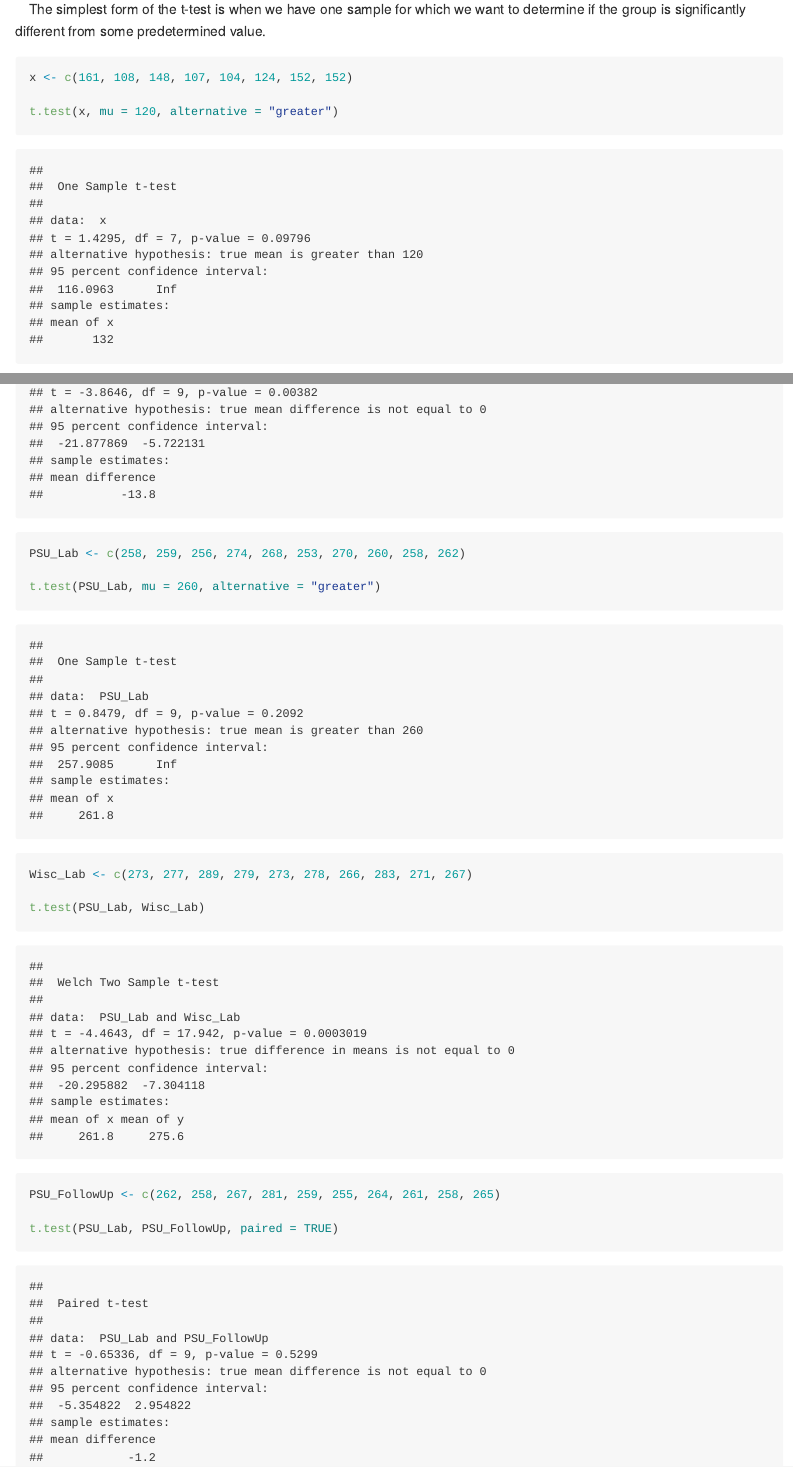
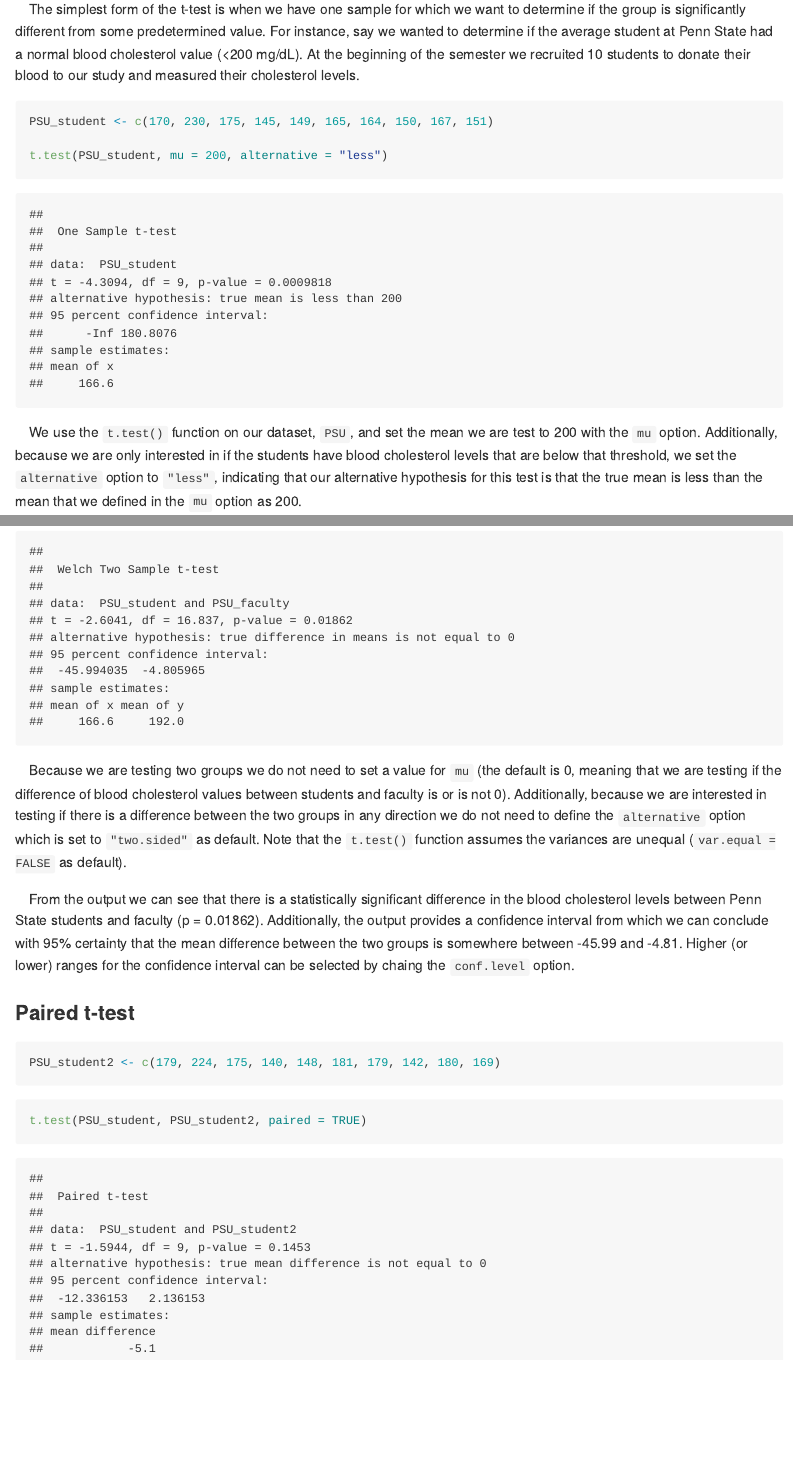
Before and after one commit to repub/DLC_statistical_guides, an R Markdown document (docs/R/T-tests.Rmd): the page in a window 1100 px wide, from 240 px down, and a second part further down, joined at a grey line. Rendered offline with R 4.5, knitr and Pandoc, with nearby package versions.

````diff
--- a/docs/R/T-tests.Rmd
+++ b/docs/R/T-tests.Rmd
@@ -22,10 +22,12 @@
 
 ### T-test for one mean
 
-&emsp;The simplest form of the t-test is when we have one sample for which we want to determine if the group is significantly different from some predetermined value.
+&emsp;The simplest form of the t-test is when we have one sample for which we want to determine if the group is significantly different from some predetermined value. For instance, say we wanted to determine if the average student at Penn State had a normal blood cholesterol value (<200 mg/dL). At the beginning of the semester we recruited 10 students to donate their blood to our study and measured their cholesterol levels.
 
 ```{r}
-x <- c(161, 108, 148, 107, 104, 124, 152, 152)
+PSU_student <- c(170, 230, 175, 145, 149, 165, 164, 150, 167, 151)
 
-t.test(x, mu = 120, alternative = "greater")
+t.test(PSU_student, mu = 200, alternative = "less")
 ```
+
+&emsp;We use the `t.test()` function on our dataset, `PSU`, and set the mean we are test to 200 with the `mu` option. Additionally, because we are only interested in if the students have blood cholesterol levels that are below that threshold, we set the `alternative` option to `"less"`, indicating that our alternative hypothesis for this test is that the true mean is less than the mean that we defined in the `mu` option as 200.
@@ -42,3 +51,6 @@
+&emsp;Because we are testing two groups we do not need to set a value for `mu` (the default is 0, meaning that we are testing if the difference of blood cholesterol values between students and faculty is or is not 0). Additionally, because we are interested in testing if there is a difference between the two groups in any direction we do not need to define the `alternative` option which is set to `"two.sided"` as default. Note that the `t.test()` function assumes the variances are unequal (`var.equal = FALSE` as default).
+
+&emsp;From the output we can see that there is a statistically significant difference in the blood cholesterol levels between Penn State students and faculty (p = 0.01862). Additionally, the output provides a confidence interval from which we can conclude with 95% certainty that the mean difference between the two groups is somewhere between -45.99 and -4.81. Higher (or lower) ranges for the confidence interval can be selected by chaing the `conf.level` option.
 
 ### Paired t-test
 
@@ -53,17 +58,6 @@
-```{r}
-PSU_Lab <- c(258, 259, 256, 274, 268, 253, 270, 260, 258, 262)
-
-t.test(PSU_Lab, mu = 260, alternative = "greater")
+PSU_student2 <- c(179, 224, 175, 140, 148, 181, 179, 142, 180, 169)
 ```
 
 ```{r}
-Wisc_Lab <- c(273, 277, 289, 279, 273, 278, 266, 283, 271, 267)
-
-t.test(PSU_Lab, Wisc_Lab)
+t.test(PSU_student, PSU_student2, paired = TRUE)
 ```
-
-```{r}
-PSU_FollowUp <- c(262, 258, 267, 281, 259, 255, 264, 261, 258, 265)
-
-t.test(PSU_Lab, PSU_FollowUp, paired = TRUE)
-```
````
Also changed, not shown: docs/R/Likert-type.Rmd (+5 -5 lines), docs/R/multiple-linear-regression.Rmd (+1 -1 lines), docs/R/Likert-type.md, docs/R/T-tests.Rmd (22 more changed lines).
